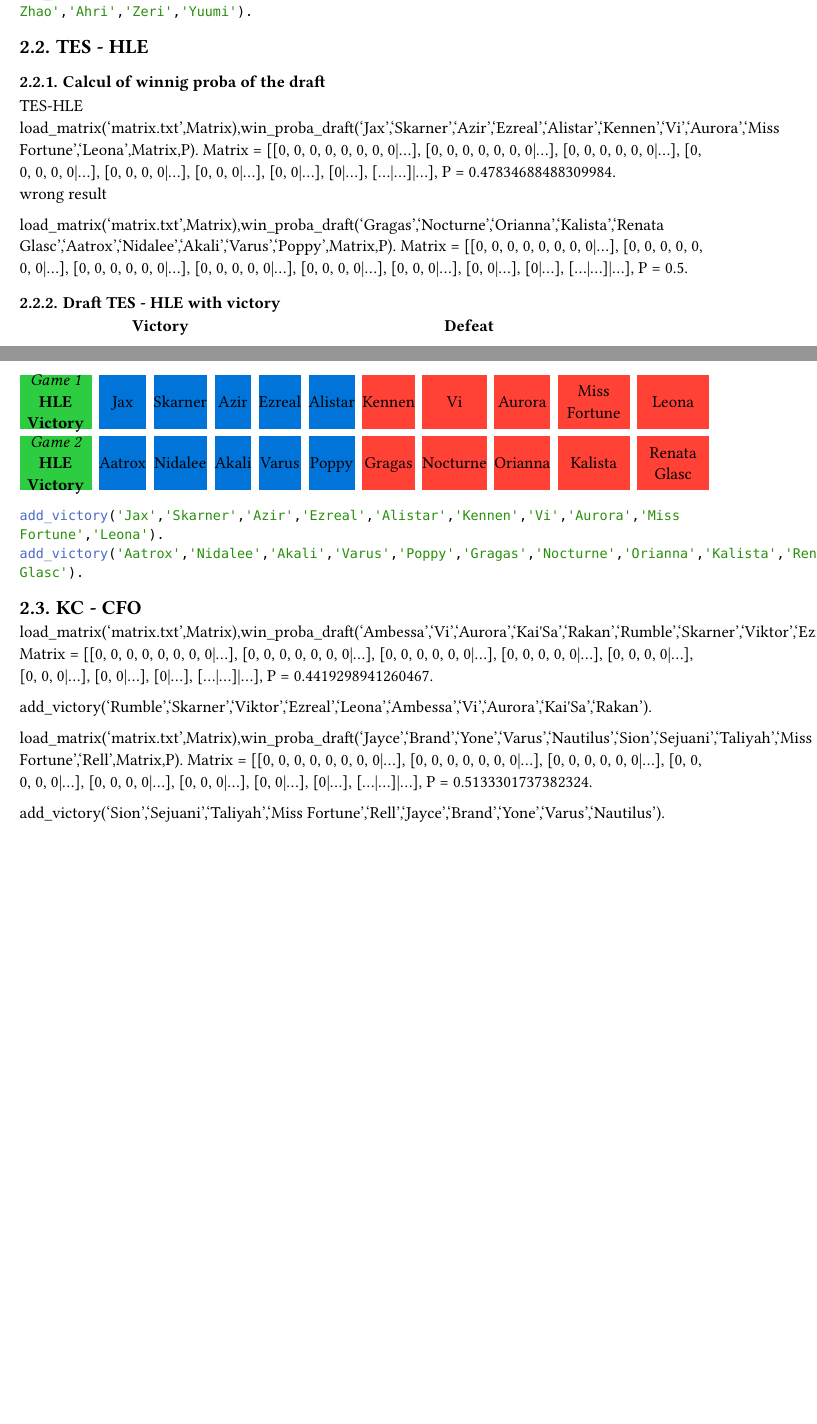
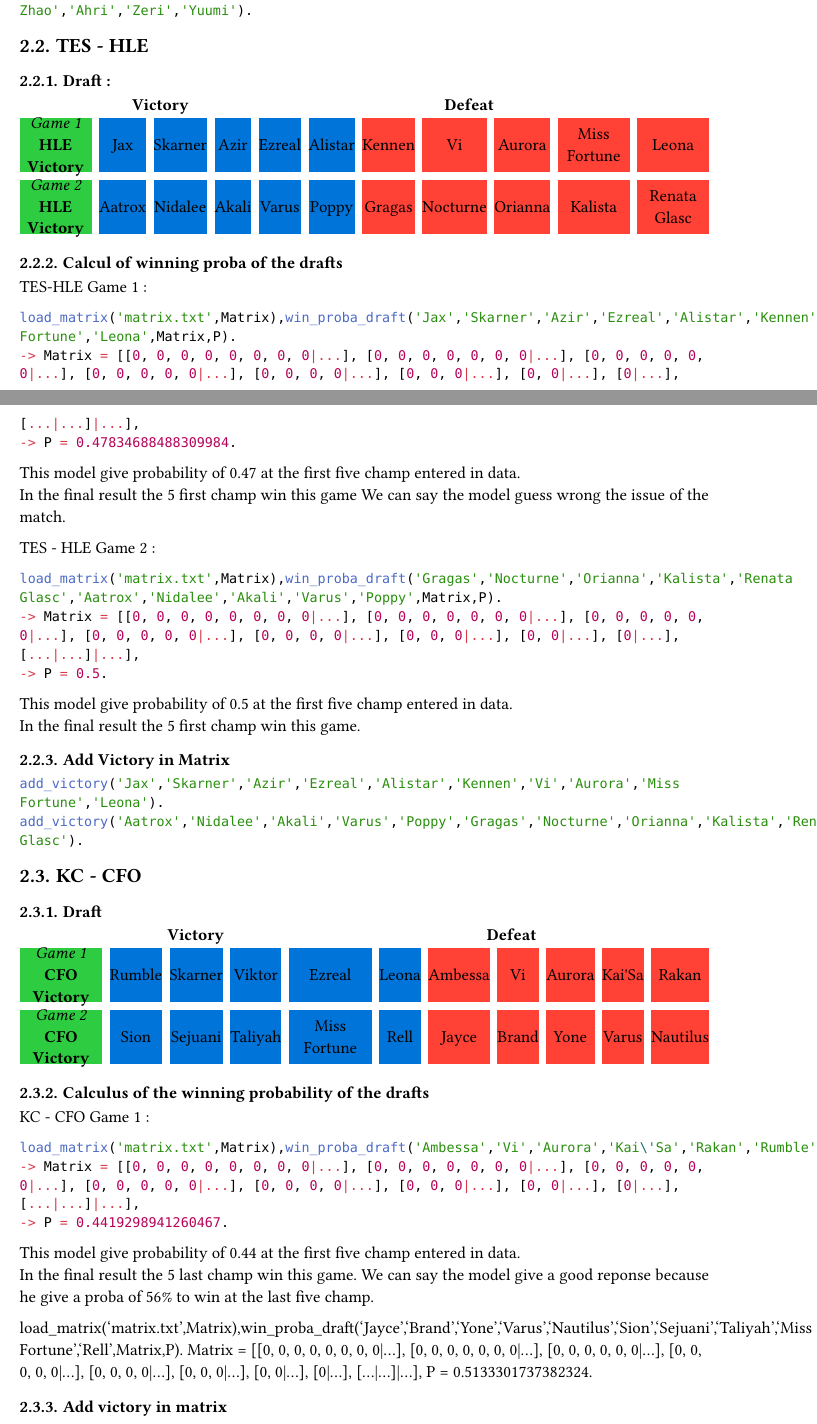
Before and after one commit to lyxorl/draftAnalyser, a Typst document (main.typ): two parts of pages 2 and 3 of 5, joined at a grey line, cut so that both start at the same text, the shorter picture padded with empty space. The pictures show the PDF file main.pdf that the author committed with the source.

Commit message:
update pdf

````diff
--- a/main.typ
+++ b/main.typ
@@ -100,18 +100,8 @@
 
 == TES - HLE
 
-=== Calcul of winnig proba of the draft
-TES-HLE
-load_matrix('matrix.txt',Matrix),win_proba_draft('Jax','Skarner','Azir','Ezreal','Alistar','Kennen','Vi','Aurora','Miss Fortune','Leona',Matrix,P).
-Matrix = [[0, 0, 0, 0, 0, 0, 0, 0|...], [0, 0, 0, 0, 0, 0, 0|...], [0, 0, 0, 0, 0, 0|...], [0, 0, 0, 0, 0|...], [0, 0, 0, 0|...], [0, 0, 0|...], [0, 0|...], [0|...], [...|...]|...],
-P = 0.47834688488309984.\
-wrong result
+=== Draft :
 
-load_matrix('matrix.txt',Matrix),win_proba_draft('Gragas','Nocturne','Orianna','Kalista','Renata Glasc','Aatrox','Nidalee','Akali','Varus','Poppy',Matrix,P).
-Matrix = [[0, 0, 0, 0, 0, 0, 0, 0|...], [0, 0, 0, 0, 0, 0, 0|...], [0, 0, 0, 0, 0, 0|...], [0, 0, 0, 0, 0|...], [0, 0, 0, 0|...], [0, 0, 0|...], [0, 0|...], [0|...], [...|...]|...],
-P = 0.5.\
-
-=== Draft TES - HLE with victory
 #align(center, [
 #grid(
     columns: 11,
@@ -145,9 +135,34 @@
     )
 ]
 )
+
+=== Calcul of winning proba of the drafts
+
+TES-HLE Game 1 :
+```Python
+load_matrix('matrix.txt',Matrix),win_proba_draft('Jax','Skarner','Azir','Ezreal','Alistar','Kennen','Vi','Aurora','Miss Fortune','Leona',Matrix,P).
+-> Matrix = [[0, 0, 0, 0, 0, 0, 0, 0|...], [0, 0, 0, 0, 0, 0, 0|...], [0, 0, 0, 0, 0, 0|...], [0, 0, 0, 0, 0|...], [0, 0, 0, 0|...], [0, 0, 0|...], [0, 0|...], [0|...], [...|...]|...],
+-> P = 0.47834688488309984.
+```
+This model give probability of 0.47 at the first five champ entered in data.\
+In the final result the 5 first champ win this game
+We can say the model guess wrong the issue of the match.
+
+TES - HLE Game 2 :
+```python
+load_matrix('matrix.txt',Matrix),win_proba_draft('Gragas','Nocturne','Orianna','Kalista','Renata Glasc','Aatrox','Nidalee','Akali','Varus','Poppy',Matrix,P).
+-> Matrix = [[0, 0, 0, 0, 0, 0, 0, 0|...], [0, 0, 0, 0, 0, 0, 0|...], [0, 0, 0, 0, 0, 0|...], [0, 0, 0, 0, 0|...], [0, 0, 0, 0|...], [0, 0, 0|...], [0, 0|...], [0|...], [...|...]|...],
+-> P = 0.5.
+```
+This model give probability of 0.5 at the first five champ entered in data.\
+In the final result the 5 first champ win this game.
+
+=== Add Victory in Matrix
+
 ```python
 add_victory('Jax','Skarner','Azir','Ezreal','Alistar','Kennen','Vi','Aurora','Miss Fortune','Leona').
 add_victory('Aatrox','Nidalee','Akali','Varus','Poppy','Gragas','Nocturne','Orianna','Kalista','Renata Glasc').
 ```
 == KC - CFO
 
+=== Draft
@@ -154,14 +191,38 @@
+    [_Game 1_\
+    *CFO Victory*],
+    [Rumble],[Skarner],[Viktor],[Ezreal],[Leona],
+    [Ambessa],[Vi],[Aurora],[Kai\'Sa],[Rakan],
+
+    [_Game 2_\
+    *CFO Victory*],
+    [Sion],[Sejuani],[Taliyah],[Miss Fortune],[Rell],
+    [Jayce],[Brand],[Yone],[Varus],[Nautilus],
+    )
+]
+)
+
+=== Calculus of the winning probability of the drafts
+
+KC - CFO Game 1 :
+```python
 load_matrix('matrix.txt',Matrix),win_proba_draft('Ambessa','Vi','Aurora','Kai\'Sa','Rakan','Rumble','Skarner','Viktor','Ezreal','Leona',Matrix,P).
-Matrix = [[0, 0, 0, 0, 0, 0, 0, 0|...], [0, 0, 0, 0, 0, 0, 0|...], [0, 0, 0, 0, 0, 0|...], [0, 0, 0, 0, 0|...], [0, 0, 0, 0|...], [0, 0, 0|...], [0, 0|...], [0|...], [...|...]|...],
-P = 0.4419298941260467.
+-> Matrix = [[0, 0, 0, 0, 0, 0, 0, 0|...], [0, 0, 0, 0, 0, 0, 0|...], [0, 0, 0, 0, 0, 0|...], [0, 0, 0, 0, 0|...], [0, 0, 0, 0|...], [0, 0, 0|...], [0, 0|...], [0|...], [...|...]|...],
+-> P = 0.4419298941260467.
+```
+This model give probability of 0.44 at the first five champ entered in data.\
+In the final result the 5 last champ win this game.
+We can say the model give a good reponse because he give a proba of 56% to win at the last five champ.
 
-add_victory('Rumble','Skarner','Viktor','Ezreal','Leona','Ambessa','Vi','Aurora','Kai\'Sa','Rakan').
 
 load_matrix('matrix.txt',Matrix),win_proba_draft('Jayce','Brand','Yone','Varus','Nautilus','Sion','Sejuani','Taliyah','Miss Fortune','Rell',Matrix,P).
 Matrix = [[0, 0, 0, 0, 0, 0, 0, 0|...], [0, 0, 0, 0, 0, 0, 0|...], [0, 0, 0, 0, 0, 0|...], [0, 0, 0, 0, 0|...], [0, 0, 0, 0|...], [0, 0, 0|...], [0, 0|...], [0|...], [...|...]|...],
 P = 0.5133301737382324.
 
+=== Add victory in matrix
+```python
+add_victory('Rumble','Skarner','Viktor','Ezreal','Leona','Ambessa','Vi','Aurora','Kai\'Sa','Rakan').
 add_victory('Sion','Sejuani','Taliyah','Miss Fortune','Rell','Jayce','Brand','Yone','Varus','Nautilus').
+```
 
 == TES - TL
 
````
Also changed, not shown: main.pdf, main.typ (22 more changed lines).
